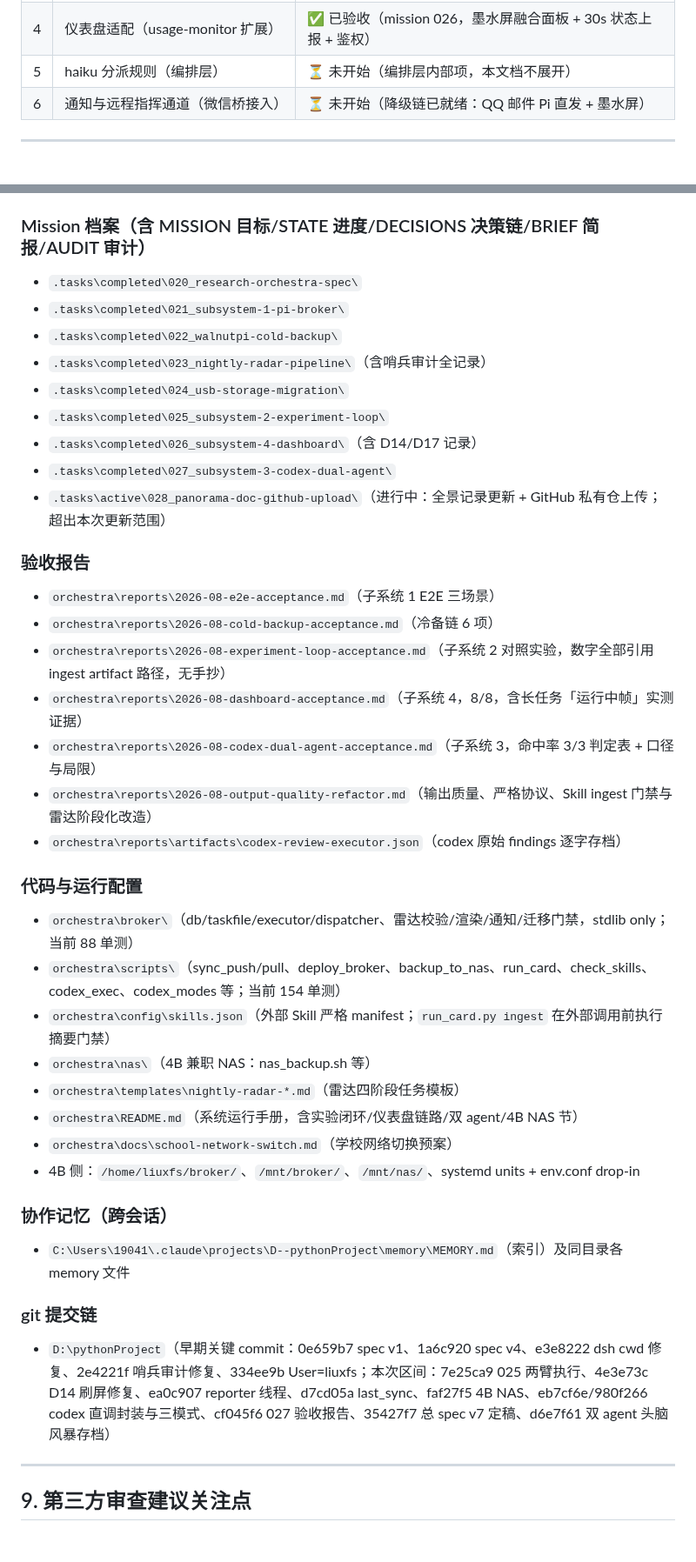
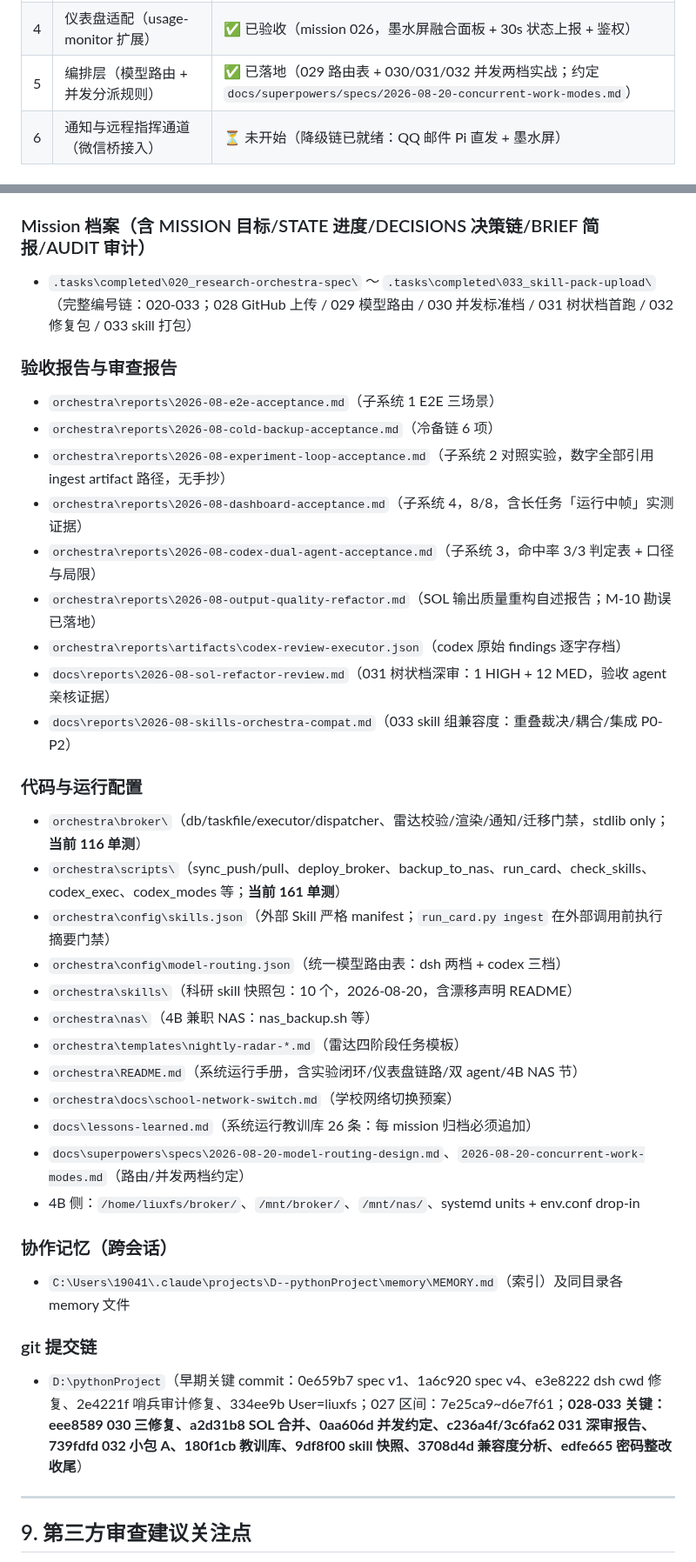
Before and after one commit to wocessade/research-orchestra, a Markdown page: README.md, 2 parts joined by grey strips. Shown at 87% size. Rendered like a GitHub page; blank space fills up the shorter version.

Commit message:
docs: panorama README catch-up - missions 028-033, concurrency modes, SOL merge/review, skill pack, compat analysis, password rotation

```diff
--- a/README.md
+++ b/README.md
@@ -81,7 +81,7 @@
 | 2 | 实验管线闭环（engine × dsh） | ✅ 已验收（mission 025，对照实验两臂数字全经 ingest 入账） |
 | 3 | 双 agent 验证（CC × Codex） | ✅ 已验收（mission 027，独立审命中率 3/3 = 100%） |
 | 4 | 仪表盘适配（usage-monitor 扩展） | ✅ 已验收（mission 026，墨水屏融合面板 + 30s 状态上报 + 鉴权） |
-| 5 | haiku 分派规则（编排层） | ⏳ 未开始（编排层内部项，本文档不展开） |
+| 5 | 编排层（模型路由 + 并发分派规则） | ✅ 已落地（029 路由表 + 030/031/032 并发两档实战；约定 `docs/superpowers/specs/2026-08-20-concurrent-work-modes.md`） |
 | 6 | 通知与远程指挥通道（微信桥接入） | ⏳ 未开始（降级链已就绪：QQ 邮件 Pi 直发 + 墨水屏） |
 
 ---
@@ -324,40 +354,38 @@ dsh 支持 deepseek-v4-pro / deepseek-v4-flash 切换（provider patch 覆盖）
 - 学校网络切换预案（IP 依赖盘点/互通决策树/回退步骤）：`D:\pythonProject\orchestra\docs\school-network-switch.md`
 
 ### Mission 档案（含 MISSION 目标/STATE 进度/DECISIONS 决策链/BRIEF 简报/AUDIT 审计）
-- `.tasks\completed\020_research-orchestra-spec\`
-- `.tasks\completed\021_subsystem-1-pi-broker\`
-- `.tasks\completed\022_walnutpi-cold-backup\`
-- `.tasks\completed\023_nightly-radar-pipeline\`（含哨兵审计全记录）
-- `.tasks\completed\024_usb-storage-migration\`
-- `.tasks\completed\025_subsystem-2-experiment-loop\`
-- `.tasks\completed\026_subsystem-4-dashboard\`（含 D14/D17 记录）
-- `.tasks\completed\027_subsystem-3-codex-dual-agent\`
-- `.tasks\active\028_panorama-doc-github-upload\`（进行中：全景记录更新 + GitHub 私有仓上传；超出本次更新范围）
+- `.tasks\completed\020_research-orchestra-spec\` ～ `.tasks\completed\033_skill-pack-upload\`（完整编号链：020-033；028 GitHub 上传 / 029 模型路由 / 030 并发标准档 / 031 树状档首跑 / 032 修复包 / 033 skill 打包）
 
-### 验收报告
+### 验收报告与审查报告
 - `orchestra\reports\2026-08-e2e-acceptance.md`（子系统 1 E2E 三场景）
 - `orchestra\reports\2026-08-cold-backup-acceptance.md`（冷备链 6 项）
 - `orchestra\reports\2026-08-experiment-loop-acceptance.md`（子系统 2 对照实验，数字全部引用 ingest artifact 路径，无手抄）
 - `orchestra\reports\2026-08-dashboard-acceptance.md`（子系统 4，8/8，含长任务「运行中帧」实测证据）
 - `orchestra\reports\2026-08-codex-dual-agent-acceptance.md`（子系统 3，命中率 3/3 判定表 + 口径与局限）
-- `orchestra\reports\2026-08-output-quality-refactor.md`（输出质量、严格协议、Skill ingest 门禁与雷达阶段化改造）
+- `orchestra\reports\2026-08-output-quality-refactor.md`（SOL 输出质量重构自述报告；M-10 勘误已落地）
 - `orchestra\reports\artifacts\codex-review-executor.json`（codex 原始 findings 逐字存档）
+- `docs\reports\2026-08-sol-refactor-review.md`（031 树状档深审：1 HIGH + 12 MED，验收 agent 亲核证据）
+- `docs\reports\2026-08-skills-orchestra-compat.md`（033 skill 组兼容度：重叠裁决/耦合/集成 P0-P2）
 
 ### 代码与运行配置
-- `orchestra\broker\`（db/taskfile/executor/dispatcher、雷达校验/渲染/通知/迁移门禁，stdlib only；当前 88 单测）
-- `orchestra\scripts\`（sync_push/pull、deploy_broker、backup_to_nas、run_card、check_skills、codex_exec、codex_modes 等；当前 154 单测）
+- `orchestra\broker\`（db/taskfile/executor/dispatcher、雷达校验/渲染/通知/迁移门禁，stdlib only；**当前 116 单测**）
+- `orchestra\scripts\`（sync_push/pull、deploy_broker、backup_to_nas、run_card、check_skills、codex_exec、codex_modes 等；**当前 161 单测**）
 - `orchestra\config\skills.json`（外部 Skill 严格 manifest；`run_card.py ingest` 在外部调用前执行摘要门禁）
+- `orchestra\config\model-routing.json`（统一模型路由表：dsh 两档 + codex 三档）
+- `orchestra\skills\`（科研 skill 快照包：10 个，2026-08-20，含漂移声明 README）
 - `orchestra\nas\`（4B 兼职 NAS：nas_backup.sh 等）
 - `orchestra\templates\nightly-radar-*.md`（雷达四阶段任务模板）
 - `orchestra\README.md`（系统运行手册，含实验闭环/仪表盘链路/双 agent/4B NAS 节）
 - `orchestra\docs\school-network-switch.md`（学校网络切换预案）
+- `docs\lessons-learned.md`（系统运行教训库 26 条：每 mission 归档必须追加）
+- `docs\superpowers\specs\2026-08-20-model-routing-design.md`、`2026-08-20-concurrent-work-modes.md`（路由/并发两档约定）
 - 4B 侧：`/home/liuxfs/broker/`、`/mnt/broker/`、`/mnt/nas/`、systemd units + env.conf drop-in
 
 ### 协作记忆（跨会话）
 - `C:\Users\19041\.claude\projects\D--pythonProject\memory\MEMORY.md`（索引）及同目录各 memory 文件
 
 ### git 提交链
-- `D:\pythonProject`（早期关键 commit：0e659b7 spec v1、1a6c920 spec v4、e3e8222 dsh cwd 修复、2e4221f 哨兵审计修复、334ee9b User=liuxfs；本次区间：7e25ca9 025 两臂执行、4e3e73c D14 刷屏修复、ea0c907 reporter 线程、d7cd05a last_sync、faf27f5 4B NAS、eb7cf6e/980f266 codex 直调封装与三模式、cf045f6 027 验收报告、35427f7 总 spec v7 定稿、d6e7f61 双 agent 头脑风暴存档）
+- `D:\pythonProject`（早期关键 commit：0e659b7 spec v1、1a6c920 spec v4、e3e8222 dsh cwd 修复、2e4221f 哨兵审计修复、334ee9b User=liuxfs；027 区间：7e25ca9~d6e7f61；**028-033 关键：eee8589 030 三修复、a2d31b8 SOL 合并、0aa606d 并发约定、c236a4f/3c6fa62 031 深审报告、739fdfd 032 小包 A、180f1cb 教训库、9df8f00 skill 快照、3708d4d 兼容度分析、edfe665 密码整改收尾**）
 
 ---
 
```
Also changed, not shown: other parts of README.md (+42 -11 lines).
